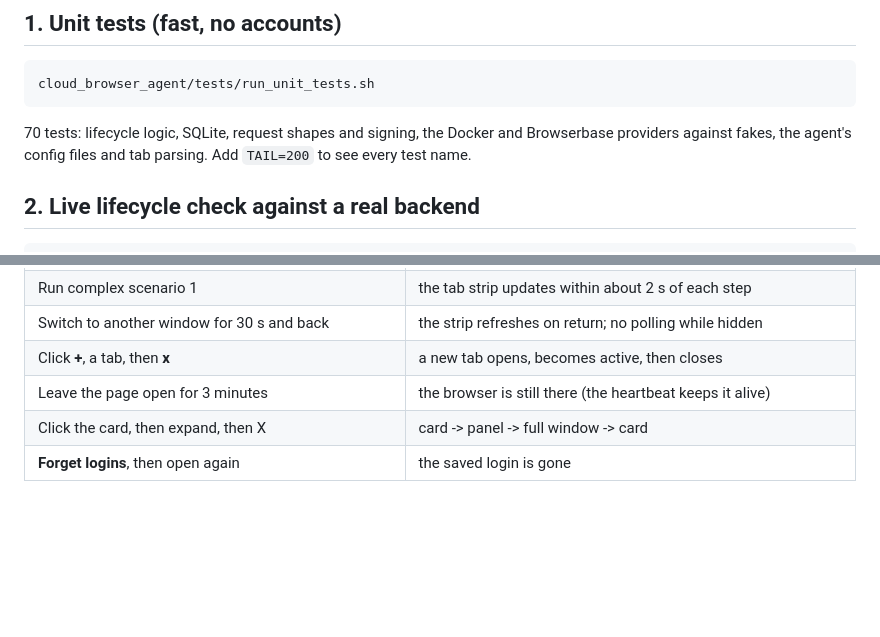
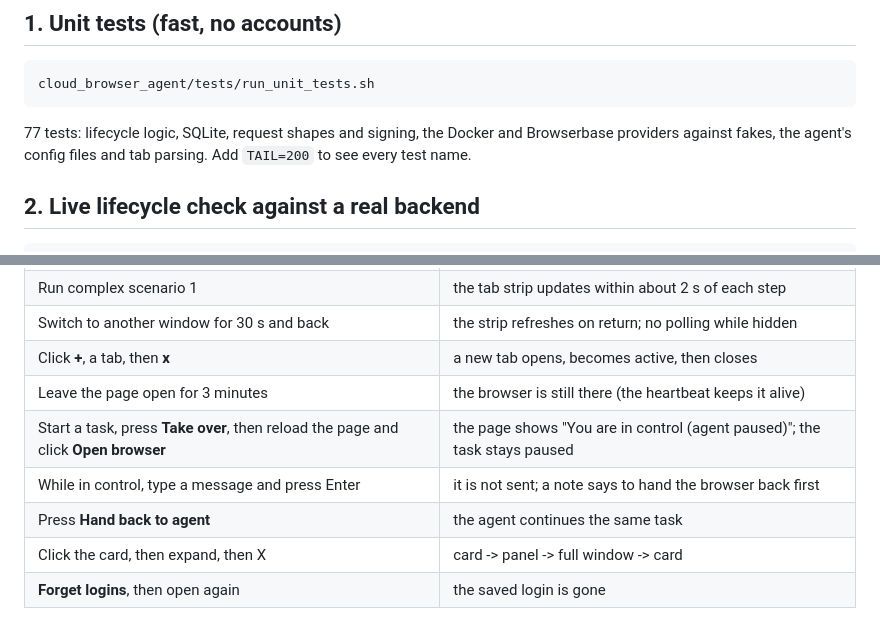
Before and after one commit to prince-kamboz/cloud-browser-agent, a Markdown page: docs/testing.md, 2 parts joined by grey strips. Rendered like a GitHub page; blank space fills up the shorter version.

````diff
--- a/docs/testing.md
+++ b/docs/testing.md
@@ -7,7 +7,7 @@ Everything runs in Docker; nothing is installed on your machine.
 ```bash
 cloud_browser_agent/tests/run_unit_tests.sh
 ```
-70 tests: lifecycle logic, SQLite, request shapes and signing, the Docker and Browserbase providers against fakes, the agent's
+77 tests: lifecycle logic, SQLite, request shapes and signing, the Docker and Browserbase providers against fakes, the agent's
 config files and tab parsing. Add `TAIL=200` to see every test name.
 
 ## 2. Live lifecycle check against a real backend
@@ -77,5 +77,8 @@ Run these with any provider (Browserbase's free plan allows one browser at a tim
 | Switch to another window for 30 s and back | the strip refreshes on return; no polling while hidden |
 | Click **+**, a tab, then **x** | a new tab opens, becomes active, then closes |
 | Leave the page open for 3 minutes | the browser is still there (the heartbeat keeps it alive) |
+| Start a task, press **Take over**, then reload the page and click **Open browser** | the page shows "You are in control (agent paused)"; the task stays paused |
+| While in control, type a message and press Enter | it is not sent; a note says to hand the browser back first |
+| Press **Hand back to agent** | the agent continues the same task |
 | Click the card, then expand, then X | card -> panel -> full window -> card |
 | **Forget logins**, then open again | the saved login is gone |
````
Also changed, not shown: README.md (+5 -3 lines), docs/architecture.md (+6 -1 lines).
